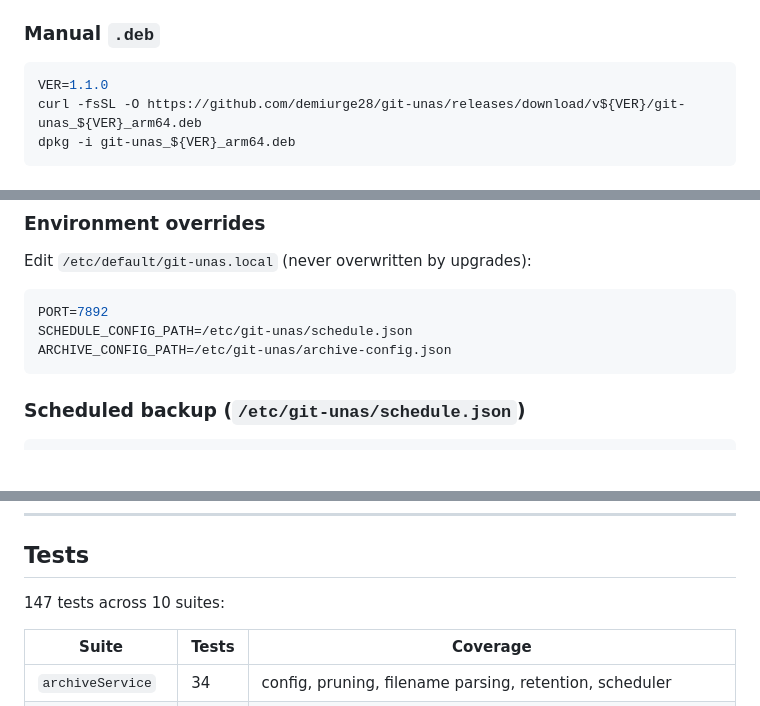
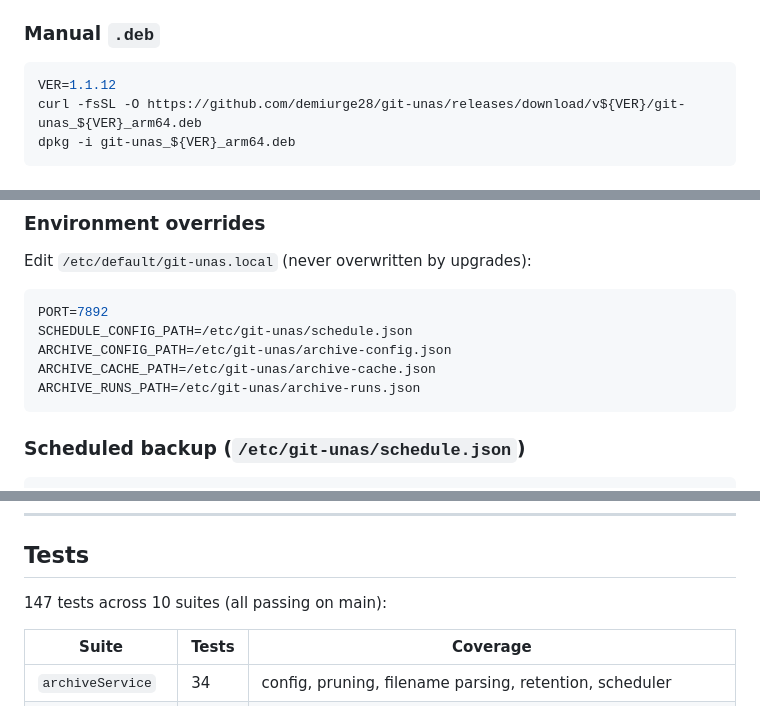
Before and after one commit to deftai/git-unas, a Markdown page: README.md, 3 parts joined by grey strips. GitHub-like rendering; blank space fills up the shorter version.

````diff
--- a/README.md
+++ b/README.md
@@ -39,7 +39,7 @@ The admin UI is then available at `https://<device-ip>/git-unas/`.
 ### Manual `.deb`
 
 ```sh
-VER=1.1.0
+VER=1.1.12
 curl -fsSL -O https://github.com/demiurge28/git-unas/releases/download/v${VER}/git-unas_${VER}_arm64.deb
 dpkg -i git-unas_${VER}_arm64.deb
 ```
@@ -129,6 +131,8 @@ Edit `/etc/default/git-unas.local` (never overwritten by upgrades):
 PORT=7892
 SCHEDULE_CONFIG_PATH=/etc/git-unas/schedule.json
 ARCHIVE_CONFIG_PATH=/etc/git-unas/archive-config.json
+ARCHIVE_CACHE_PATH=/etc/git-unas/archive-cache.json
+ARCHIVE_RUNS_PATH=/etc/git-unas/archive-runs.json
 ```
 
 ### Scheduled backup (`/etc/git-unas/schedule.json`)
@@ -249,7 +253,7 @@ git push origin v1.1.0
 
 ## Tests
 
-147 tests across 10 suites:
+147 tests across 10 suites (all passing on main):
 
 | Suite | Tests | Coverage |
 |---|---|---|
````
Also changed, not shown: other parts of README.md (+11 -2 lines).
